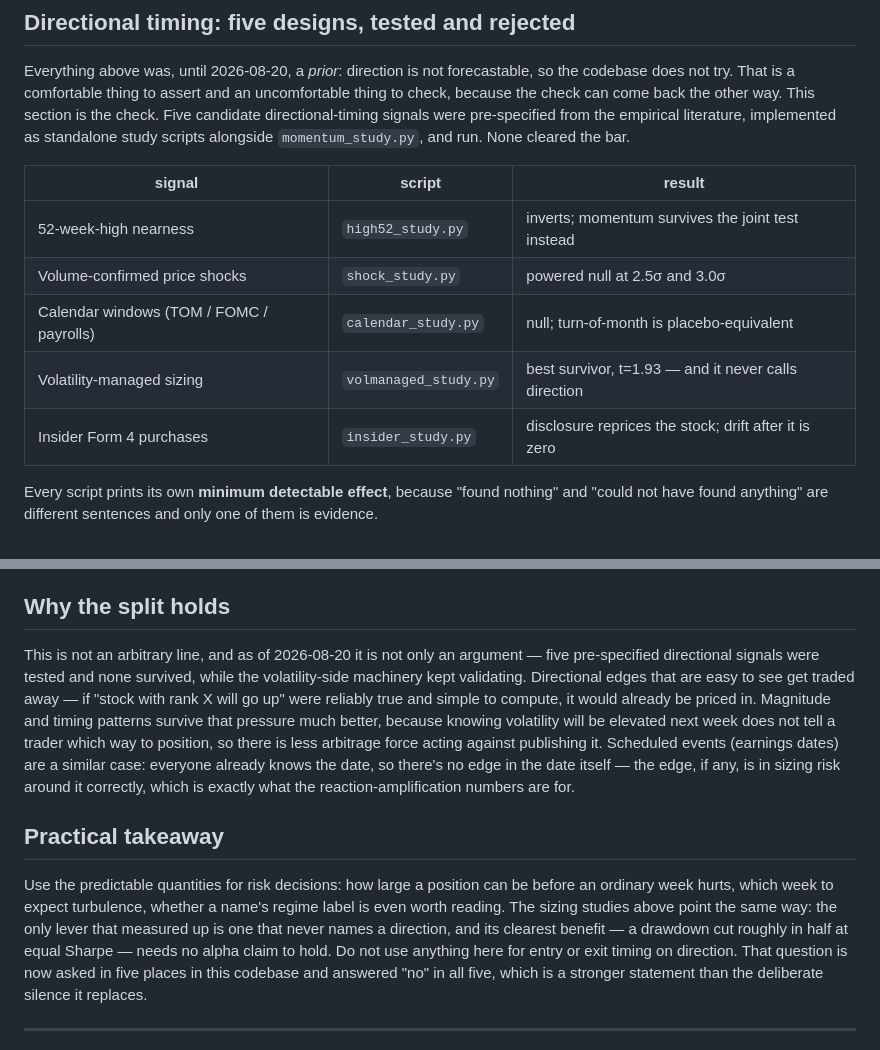
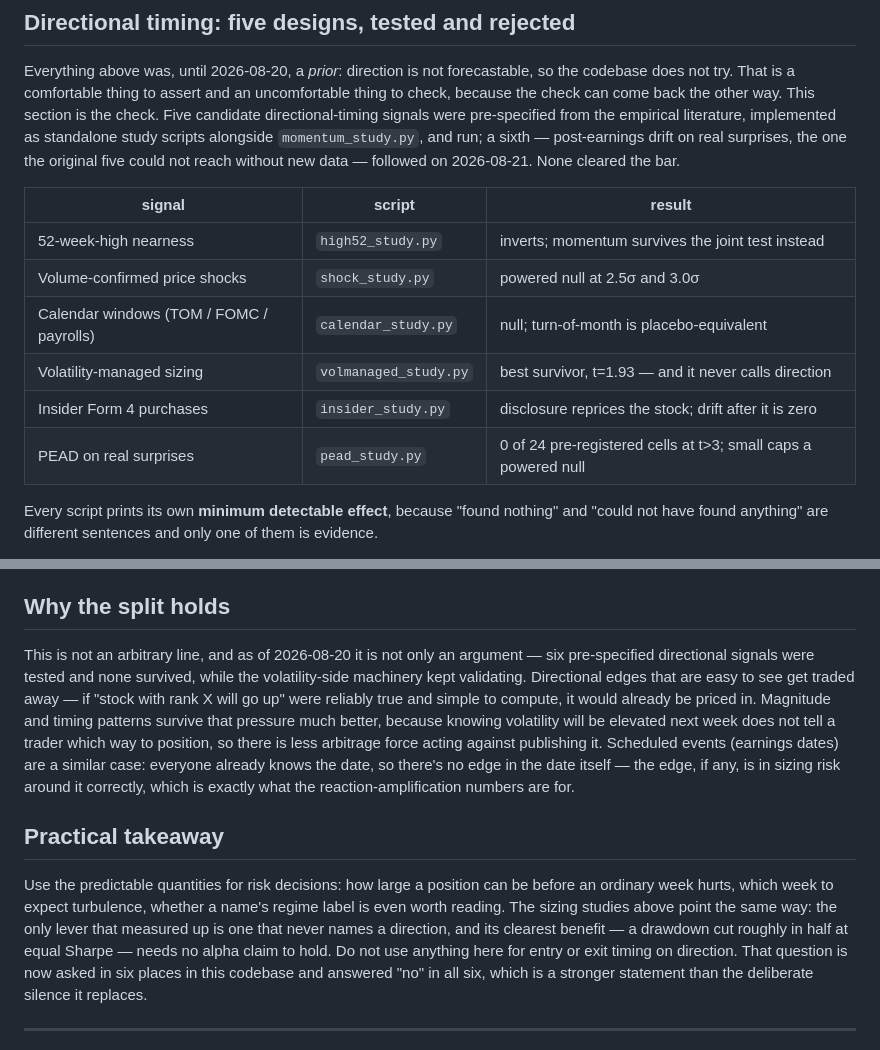
Before and after one commit to dtomkatsu/Market-Desk, a Markdown page: PREDICTIONS.md, 2 parts joined by grey strips. Rendered like a GitHub page.

```diff
--- a/PREDICTIONS.md
+++ b/PREDICTIONS.md
@@ -146,8 +159,9 @@ forecastable, so the codebase does not try. That is a comfortable thing to
 assert and an uncomfortable thing to check, because the check can come back
 the other way. This section is the check. Five candidate directional-timing
 signals were pre-specified from the empirical literature, implemented as
-standalone study scripts alongside `momentum_study.py`, and run. None
-cleared the bar.
+standalone study scripts alongside `momentum_study.py`, and run; a sixth —
+post-earnings drift on real surprises, the one the original five could not
+reach without new data — followed on 2026-08-21. None cleared the bar.
 
 | signal | script | result |
 |---|---|---|
@@ -156,6 +170,7 @@ cleared the bar.
 | Calendar windows (TOM / FOMC / payrolls) | `calendar_study.py` | null; turn-of-month is placebo-equivalent |
 | Volatility-managed sizing | `volmanaged_study.py` | best survivor, t=1.93 — and it never calls direction |
 | Insider Form 4 purchases | `insider_study.py` | disclosure reprices the stock; drift after it is zero |
+| PEAD on real surprises | `pead_study.py` | 0 of 24 pre-registered cells at t>3; small caps a powered null |
 
 Every script prints its own **minimum detectable effect**, because "found
 nothing" and "could not have found anything" are different sentences and
@@ -366,7 +424,7 @@ harness rather than only outcome cells:
 ## Why the split holds
 
 This is not an arbitrary line, and as of 2026-08-20 it is not only an
-argument — five pre-specified directional signals were tested and none
+argument — six pre-specified directional signals were tested and none
 survived, while the volatility-side machinery kept validating. Directional
 edges that are easy to see get traded away — if "stock with rank X will go up" were reliably true and
 simple to compute, it would already be priced in. Magnitude and timing
@@ -386,8 +444,8 @@ a name's regime label is even worth reading. The sizing studies above point
 the same way: the only lever that measured up is one that never names a
 direction, and its clearest benefit — a drawdown cut roughly in half at
 equal Sharpe — needs no alpha claim to hold. Do not use anything here for
-entry or exit timing on direction. That question is now asked in five
-places in this codebase and answered "no" in all five, which is a stronger
+entry or exit timing on direction. That question is now asked in six
+places in this codebase and answered "no" in all six, which is a stronger
 statement than the deliberate silence it replaces.
 
 ---
```
Also changed, not shown: other parts of PREDICTIONS.md (+56 -0 lines), PREDICTIVE_ANALYSIS_SCOPE.md (+36 -7 lines).
